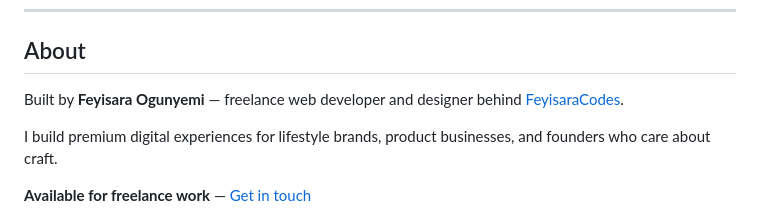
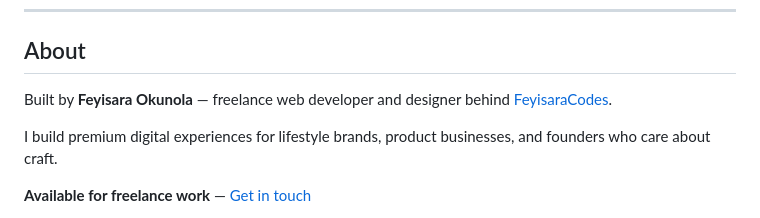
Before and after one commit to Feyisara-O/lumiere-product-page, a Markdown page: README.md, the part around the change. Drawn GitHub-style.

```diff
--- a/README.md
+++ b/README.md
@@ -138,7 +138,7 @@ This was built to show potential clients and collaborators that I can:
 
 ## About
 
-Built by **Feyisara Ogunyemi** — freelance web developer and designer behind [FeyisaraCodes](#).
+Built by **Feyisara Okunola** — freelance web developer and designer behind [FeyisaraCodes](#).
 
 I build premium digital experiences for lifestyle brands, product businesses, and founders who care about craft.
 
```
